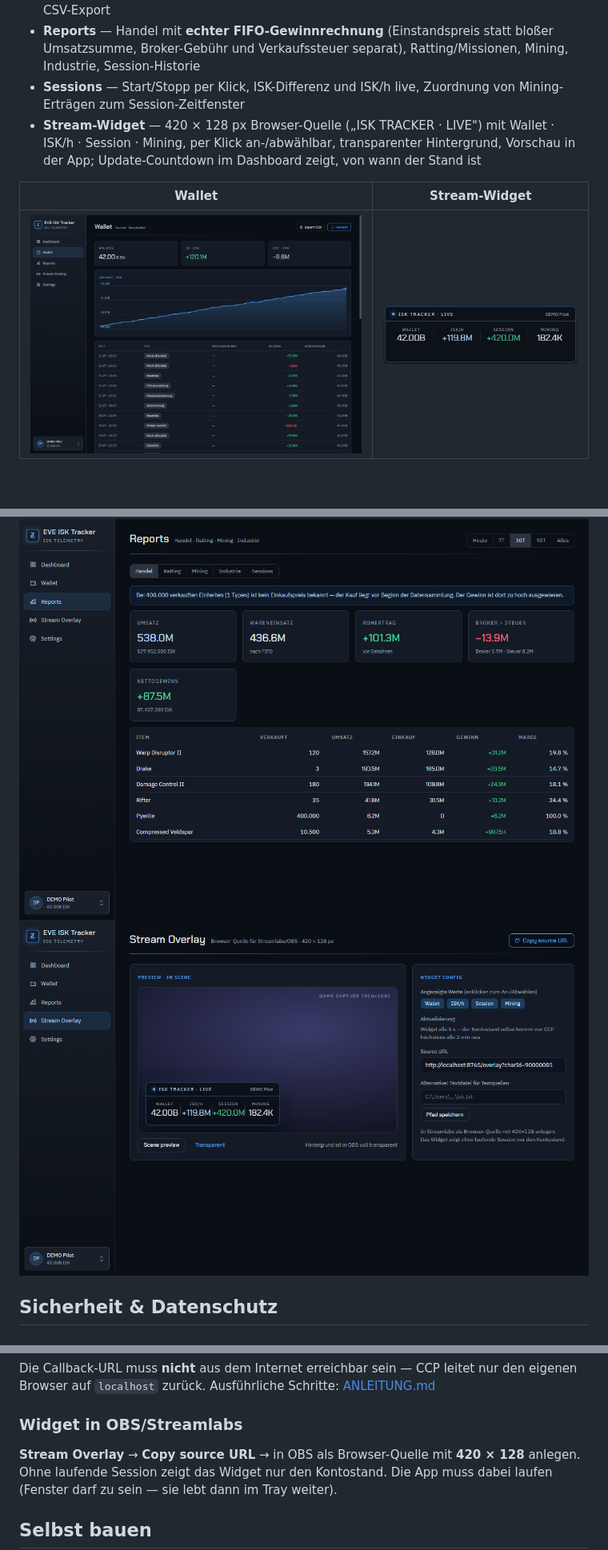
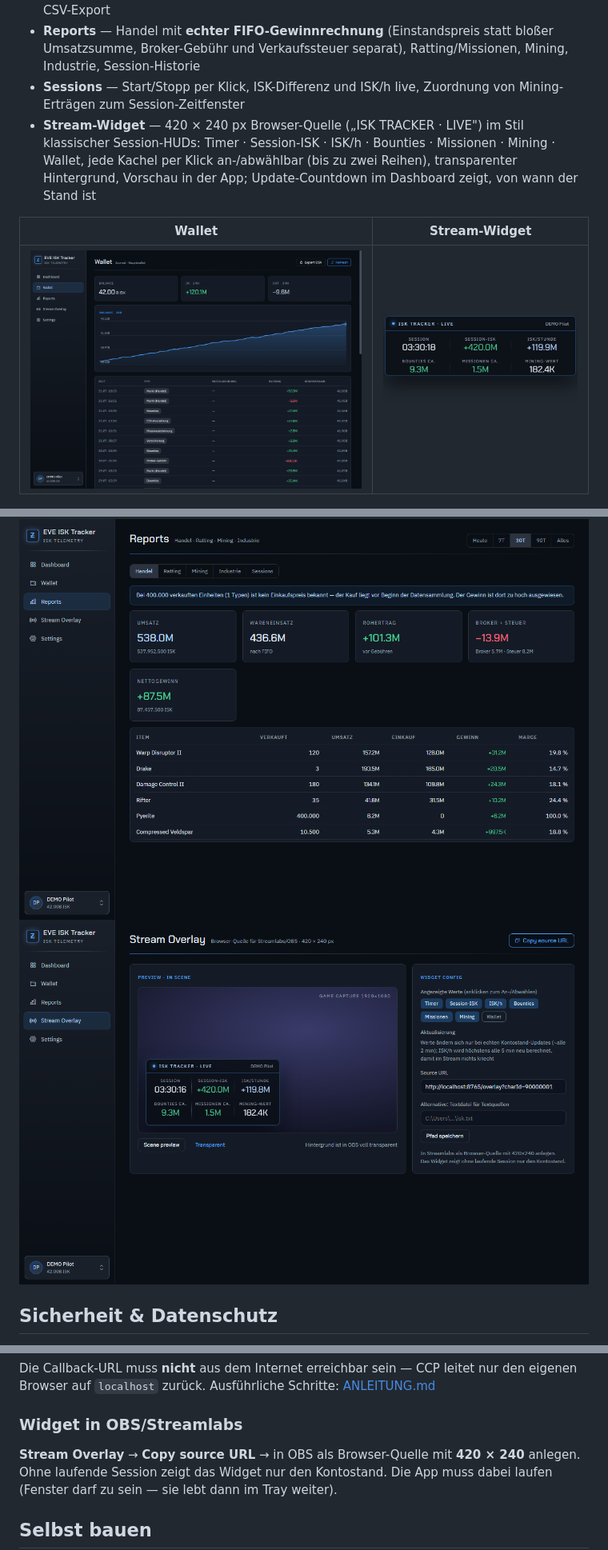
Before and after one commit to ridaamirini/eve-isk-tracker, a Markdown page: README.md, 3 parts joined by grey strips. Shown at 80% size. Rendered like a GitHub page; pictures changed too: docs/overlay.png, docs/widget.png; blank space fills up the shorter version.

```diff
--- a/README.md
+++ b/README.md
@@ -24,9 +24,10 @@ Historie zurück, auch über das hinaus, was das Spiel selbst noch anzeigt.
   Industrie, Session-Historie
 - **Sessions** — Start/Stopp per Klick, ISK-Differenz und ISK/h live, Zuordnung von
   Mining-Erträgen zum Session-Zeitfenster
-- **Stream-Widget** — 420 × 128 px Browser-Quelle („ISK TRACKER · LIVE") mit Wallet ·
-  ISK/h · Session · Mining, per Klick an-/abwählbar, transparenter Hintergrund,
-  Vorschau in der App; Update-Countdown im Dashboard zeigt, von wann der Stand ist
+- **Stream-Widget** — 420 × 240 px Browser-Quelle („ISK TRACKER · LIVE") im Stil klassischer
+  Session-HUDs: Timer · Session-ISK · ISK/h · Bounties · Missionen · Mining · Wallet, jede
+  Kachel per Klick an-/abwählbar (bis zu zwei Reihen), transparenter Hintergrund, Vorschau
+  in der App; Update-Countdown im Dashboard zeigt, von wann der Stand ist
 
 | Wallet | Stream-Widget |
 |---|---|
@@ -63,7 +64,7 @@ eigenen Browser auf `localhost` zurück. Ausführliche Schritte: [ANLEITUNG.md](
 
 ### Widget in OBS/Streamlabs
 
-**Stream Overlay** → **Copy source URL** → in OBS als Browser-Quelle mit **420 × 128**
+**Stream Overlay** → **Copy source URL** → in OBS als Browser-Quelle mit **420 × 240**
 anlegen. Ohne laufende Session zeigt das Widget nur den Kontostand. Die App muss dabei
 laufen (Fenster darf zu sein — sie lebt dann im Tray weiter).
 
```
Also changed, not shown: ANLEITUNG.md (+8 -5 lines), 6 other files.
